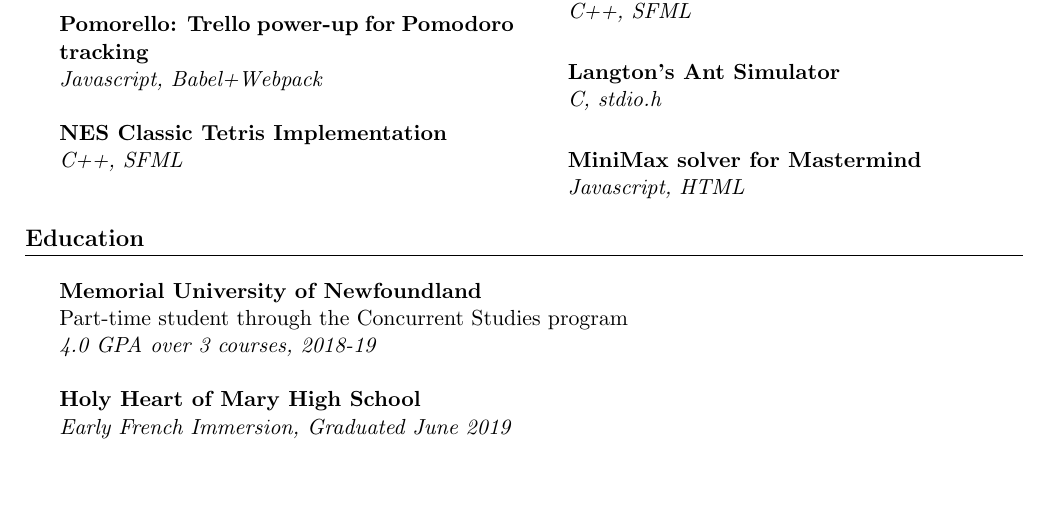
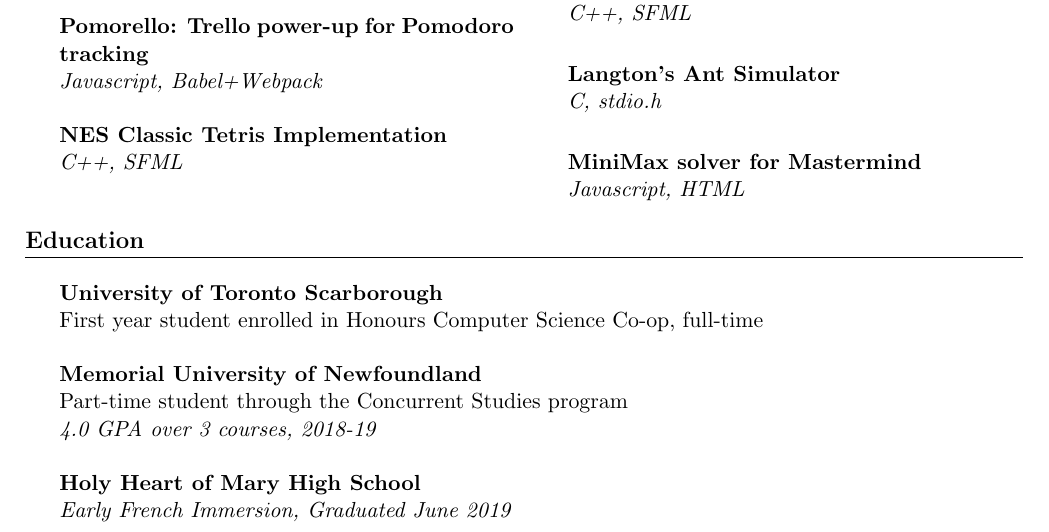
Before and after one commit to benchislett/Resume, a LaTeX CV (resume.tex): part of the page, cut so that both start at the same text, the shorter picture padded with empty space. Compiled offline with pdfLaTeX.

Commit message:
Add UofT enrolment

```diff
--- a/resume.tex
+++ b/resume.tex
@@ -99,6 +99,9 @@
 \end{section}
 
 \begin{section}{Education}
+\textbf{University of Toronto Scarborough}\\*
+First year student enrolled in Honours Computer Science Co-op, full-time\\
+
 \textbf{Memorial University of Newfoundland}\\*
 Part-time student through the Concurrent Studies program\\*
 \textit{4.0 GPA over 3 courses, 2018-19}\\
```
